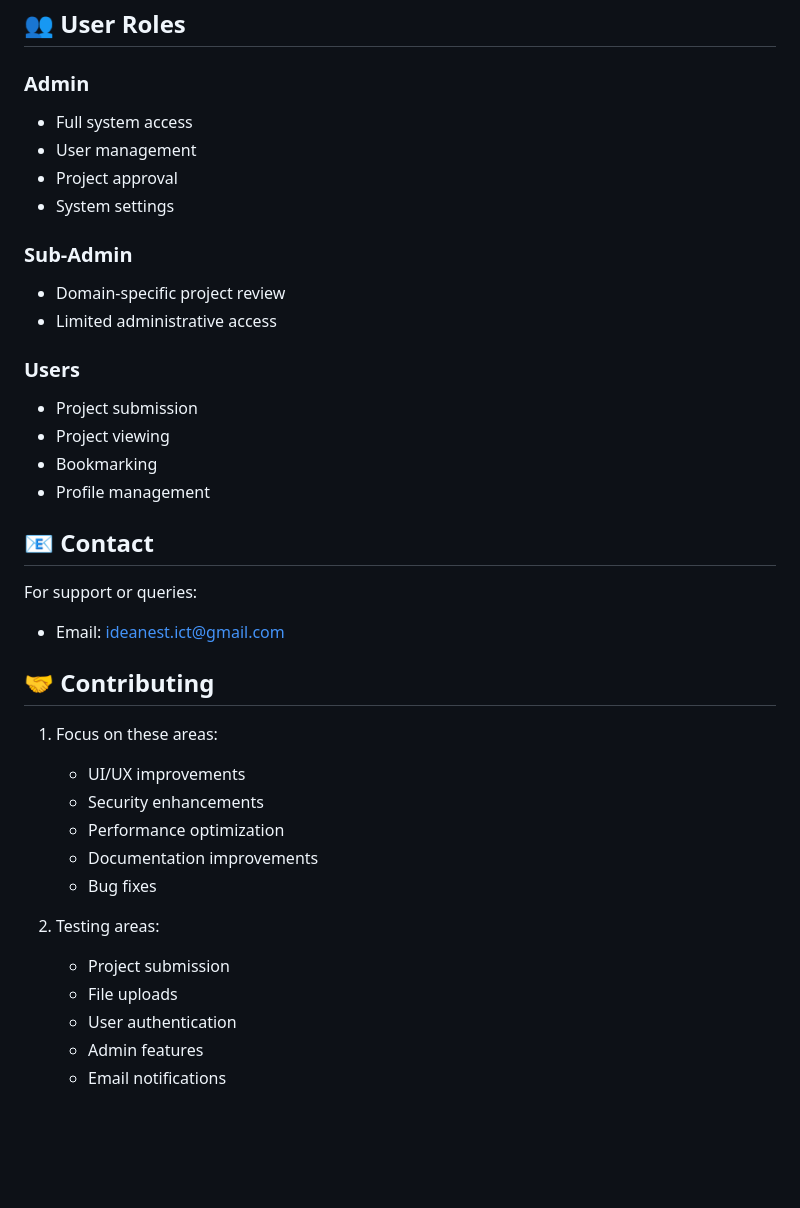
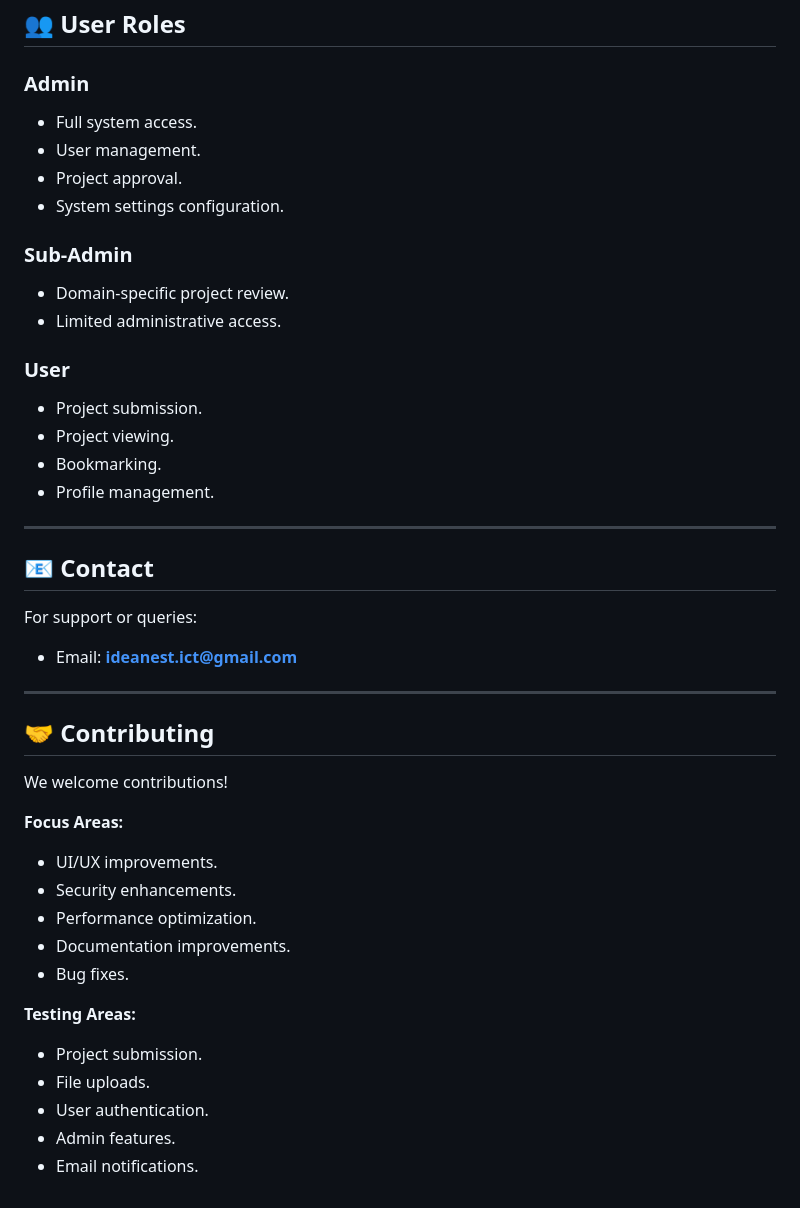
Before and after one commit to Vivekchavda1374/IdeaNest, a Markdown page: README.md, the part around one of its changes. Rendered like a GitHub page; blank space fills up the shorter version.

```diff
--- a/README.md
+++ b/README.md
@@ -125,38 +140,43 @@ Key tables implemented:
 ## 👥 User Roles
 
 ### Admin
-- Full system access
-- User management
-- Project approval
-- System settings
+- Full system access.
+- User management.
+- Project approval.
+- System settings configuration.
 
 ### Sub-Admin
-- Domain-specific project review
-- Limited administrative access
+- Domain-specific project review.
+- Limited administrative access.
 
-### Users
-- Project submission
-- Project viewing
-- Bookmarking
-- Profile management
+### User
+- Project submission.
+- Project viewing.
+- Bookmarking.
+- Profile management.
+
+---
 
 ## 📧 Contact
+For support or queries:
+- Email: **ideanest.ict@gmail.com**
 
-For support or queries:
-- Email: ideanest.ict@gmail.com
+---
 
 ## 🤝 Contributing
 
-1. Focus on these areas:
-   - UI/UX improvements
-   - Security enhancements
-   - Performance optimization
-   - Documentation improvements
-   - Bug fixes
+We welcome contributions!
 
-2. Testing areas:
-   - Project submission
-   - File uploads
-   - User authentication
-   - Admin features
-   - Email notifications
+**Focus Areas:**
+- UI/UX improvements.
+- Security enhancements.
+- Performance optimization.
+- Documentation improvements.
+- Bug fixes.
+
+**Testing Areas:**
+- Project submission.
+- File uploads.
+- User authentication.
+- Admin features.
+- Email notifications.
```
Also changed, not shown: other parts of README.md (+105 -90 lines).
